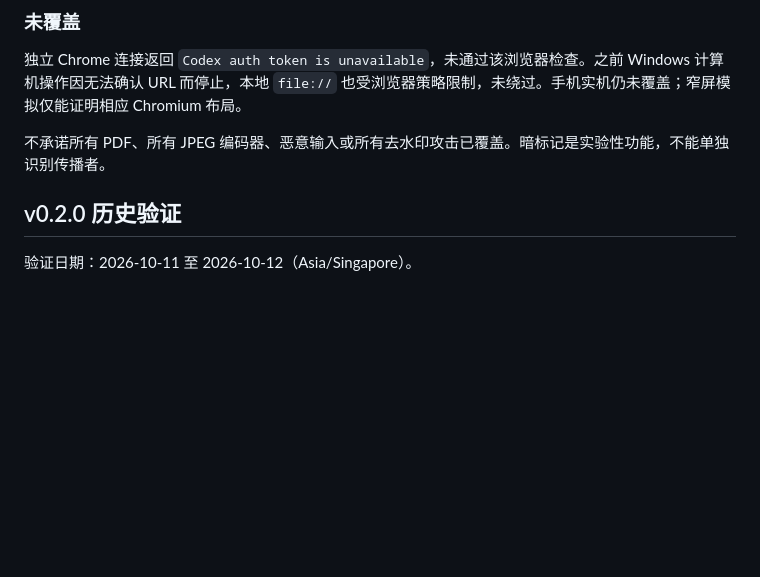
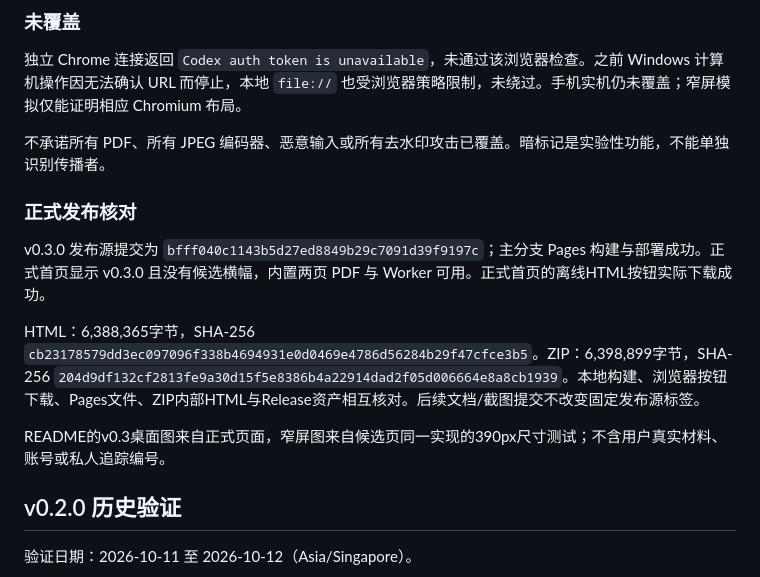
Before and after one commit to zouchenzhen/offline-document-watermark, a Markdown page: docs/VALIDATION.md, the part around the change. GitHub-like rendering; blank space fills up the shorter version.

```diff
--- a/docs/VALIDATION.md
+++ b/docs/VALIDATION.md
@@ -21,6 +21,14 @@
 独立 Chrome 连接返回 `Codex auth token is unavailable`，未通过该浏览器检查。之前 Windows 计算机操作因无法确认 URL 而停止，本地 `file://` 也受浏览器策略限制，未绕过。手机实机仍未覆盖；窄屏模拟仅能证明相应 Chromium 布局。
 
 不承诺所有 PDF、所有 JPEG 编码器、恶意输入或所有去水印攻击已覆盖。暗标记是实验性功能，不能单独识别传播者。
+
+### 正式发布核对
+
+v0.3.0 发布源提交为 `bfff040c1143b5d27ed8849b29c7091d39f9197c`；主分支 Pages 构建与部署成功。正式首页显示 v0.3.0 且没有候选横幅，内置两页 PDF 与 Worker 可用。正式首页的离线HTML按钮实际下载成功。
+
+HTML：6,388,365字节，SHA-256 `cb23178579dd3ec097096f338b4694931e0d0469e4786d56284b29f47cfce3b5`。ZIP：6,398,899字节，SHA-256 `204d9df132cf2813fe9a30d15f5e8386b4a22914dad2f05d006664e8a8cb1939`。本地构建、浏览器按钮下载、Pages文件、ZIP内部HTML与Release资产相互核对。后续文档/截图提交不改变固定发布源标签。
+
+README的v0.3桌面图来自正式页面，窄屏图来自候选页同一实现的390px尺寸测试；不含用户真实材料、账号或私人追踪编号。
 
 ## v0.2.0 历史验证
 
```
Also changed, not shown: docs/ACCEPTANCE.md (+1 -1 lines), docs/interface-desktop-v0.3.jpg.
